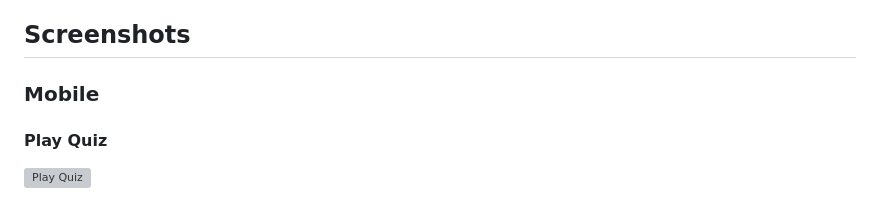
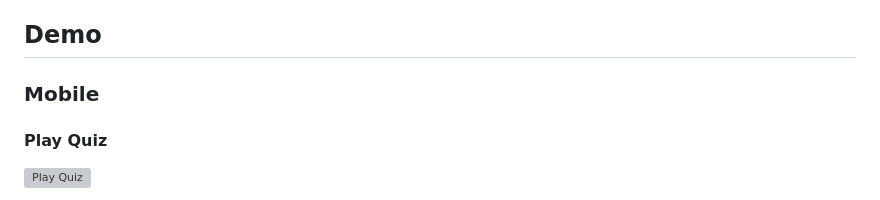
Before and after one commit to edsoncamargo/who-is-this-in-the-wizarding-world-app, a Markdown page: README.md, the part around the change. Rendered like a GitHub page; grey boxes are pictures that could not be loaded.

```diff
--- a/README.md
+++ b/README.md
@@ -54,7 +54,7 @@ The following are the key technologies and tools used in the development of this
 - The game offers an "Explorer Characters" section where players can search and filter the characters for practice before playing the quiz.
 - At the end, there is a scoreboard displaying statistics from the previous game, including errors, correct answers, and lives lost.
 
-## Screenshots
+## Demo
 
 ### Mobile
 
```
